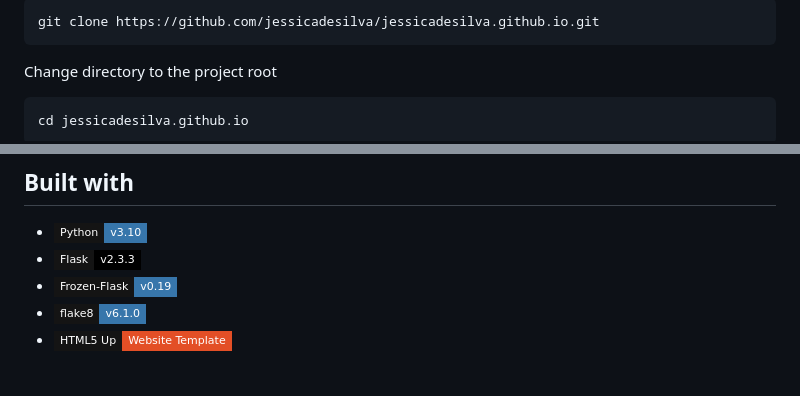
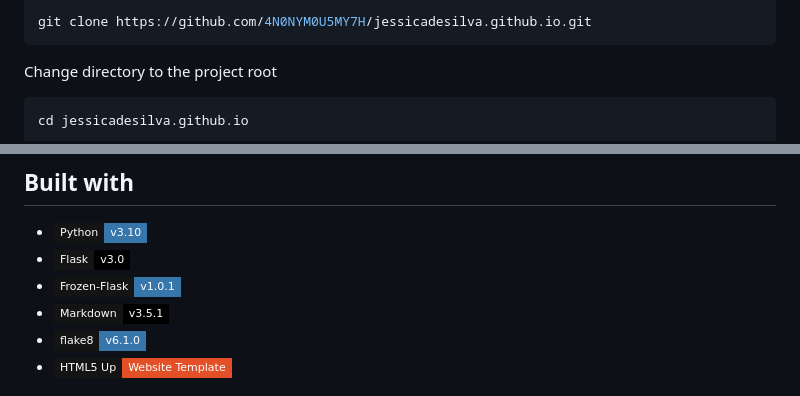
Before and after one commit to jessicadesilva/jessicadesilva.github.io, a Markdown page: README.md, 2 parts joined by grey strips. Drawn GitHub-style; badges without logos.

````diff
--- a/README.md
+++ b/README.md
@@ -9,5 +10,5 @@ Clone the source code from this GitHub repository
 ```sh
-git clone https://github.com/jessicadesilva/jessicadesilva.github.io.git
+git clone https://github.com/4N0NYM0U5MY7H/jessicadesilva.github.io.git
 ```
 Change directory to the project root
 ```sh
@@ -145,8 +146,9 @@ This project's base template is found at `website/templates/layout/base.j2`.
 
 ## Built with
 - [![Python](https://img.shields.io/badge/Python-v3.10-3776AB?style=flat-square&logo=Python&labelColor=141414)](https://www.python.org/downloads/release/python-3109/)
-- [![Flask](https://img.shields.io/badge/Flask-v2.3.3-000?style=flat-square&logo=flask&labelColor=141414)](https://pypi.org/project/Flask/2.3.3/)
-- [![Frozen-Flask](https://img.shields.io/badge/Frozen--Flask-v0.19-3776AB?style=flat-square&logo=Python&labelColor=141414)](https://pypi.org/project/Frozen-Flask/)
+- [![Flask](https://img.shields.io/badge/Flask-v3.0-000?style=flat-square&logo=flask&labelColor=141414)](https://pypi.org/project/Flask/3.0/)
+- [![Frozen-Flask](https://img.shields.io/badge/Frozen--Flask-v1.0.1-3776AB?style=flat-square&logo=Python&labelColor=141414)](https://pypi.org/project/Frozen-Flask/)
+- [![Markdown](https://img.shields.io/badge/Markdown-v3.5.1-000?style=flat-square&logo=markdown&labelColor=141414)](https://pypi.org/project/Markdown/)
 - [![flake8](https://img.shields.io/badge/flake8-v6.1.0-3776AB?style=flat-square&logo=Python&labelColor=141414)](https://pypi.org/project/flake8/)
 - [![HTML5 Up](https://img.shields.io/badge/HTML5%20Up-Website%20Template-E34F26?style=flat-square&logo=HTML5&labelColor=141414)](https://html5up.net/editorial)
 
````
Also changed, not shown: other parts of README.md (+16 -15 lines), .github/images/flask_ghpages_static_content_workflow.png, .github/images/jinja_template_processing.png.
